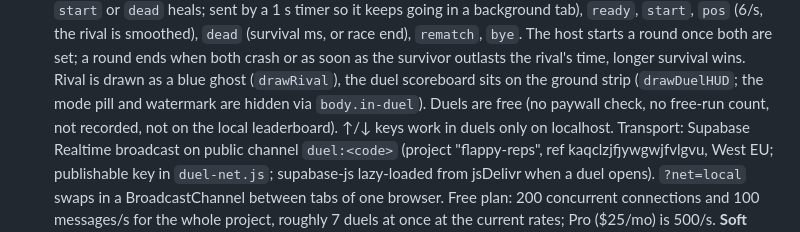
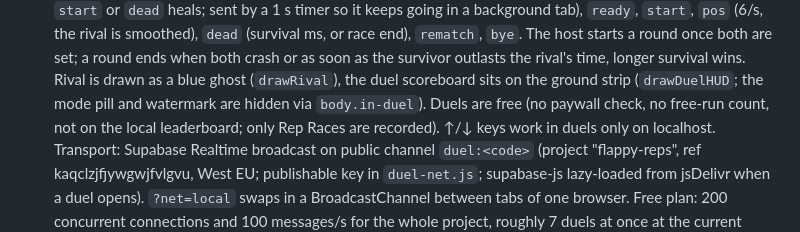
Before and after one commit to abouaish11-tech/flappyreps, a Markdown page: CLAUDE.md, the part around the change. Rendered like a GitHub page.

Commit message:
CLAUDE.md: Rep Races are recorded
Co-Authored-By: Claude Opus 5.5 <noreply@anthropic.com>

```diff
--- a/CLAUDE.md
+++ b/CLAUDE.md
@@ -139,7 +139,7 @@ served with `python3 -m http.server 8766` (config name "pushupbird" in
   survivor outlasts the rival's time, longer survival wins. Rival is drawn as a blue
   ghost (`drawRival`), the duel scoreboard sits on the ground strip (`drawDuelHUD`;
   the mode pill and watermark are hidden via `body.in-duel`). Duels are free (no
-  paywall check, no free-run count, not recorded, not on the local leaderboard). ↑/↓
+  paywall check, no free-run count, not on the local leaderboard; only Rep Races are recorded). ↑/↓
   keys work in duels only on localhost. Transport: Supabase Realtime broadcast on public
   channel `duel:<code>` (project "flappy-reps", ref kaqclzjfjywgwjfvlgvu, West EU;
   publishable key in `duel-net.js`; supabase-js lazy-loaded from jsDelivr when a duel
```
